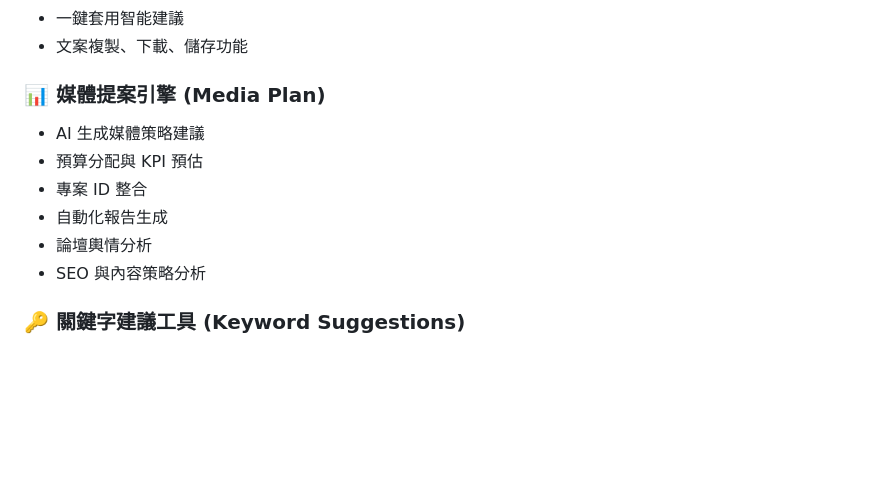
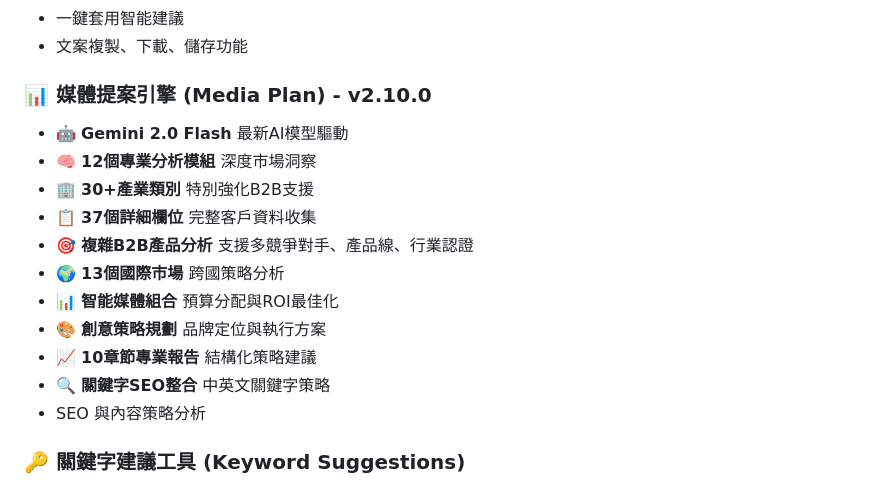
Before and after one commit to AmandaC617/istaging, a Markdown page: README.md, the part around one of its changes. Drawn GitHub-style; blank space fills up the shorter version.

```diff
--- a/README.md
+++ b/README.md
@@ -27,12 +27,17 @@
 - 一鍵套用智能建議
 - 文案複製、下載、儲存功能
 
-### 📊 媒體提案引擎 (Media Plan)
-- AI 生成媒體策略建議
-- 預算分配與 KPI 預估
-- 專案 ID 整合
-- 自動化報告生成
-- 論壇輿情分析
+### 📊 媒體提案引擎 (Media Plan) - v2.10.0
+- 🤖 **Gemini 2.0 Flash** 最新AI模型驅動
+- 🧠 **12個專業分析模組** 深度市場洞察
+- 🏢 **30+產業類別** 特別強化B2B支援
+- 📋 **37個詳細欄位** 完整客戶資料收集
+- 🎯 **複雜B2B產品分析** 支援多競爭對手、產品線、行業認證
+- 🌍 **13個國際市場** 跨國策略分析
+- 📊 **智能媒體組合** 預算分配與ROI最佳化
+- 🎨 **創意策略規劃** 品牌定位與執行方案
+- 📈 **10章節專業報告** 結構化策略建議
+- 🔍 **關鍵字SEO整合** 中英文關鍵字策略
 - SEO 與內容策略分析
 
 ### 🔑 關鍵字建議工具 (Keyword Suggestions)
```
Also changed, not shown: other parts of README.md (+34 -0 lines).
